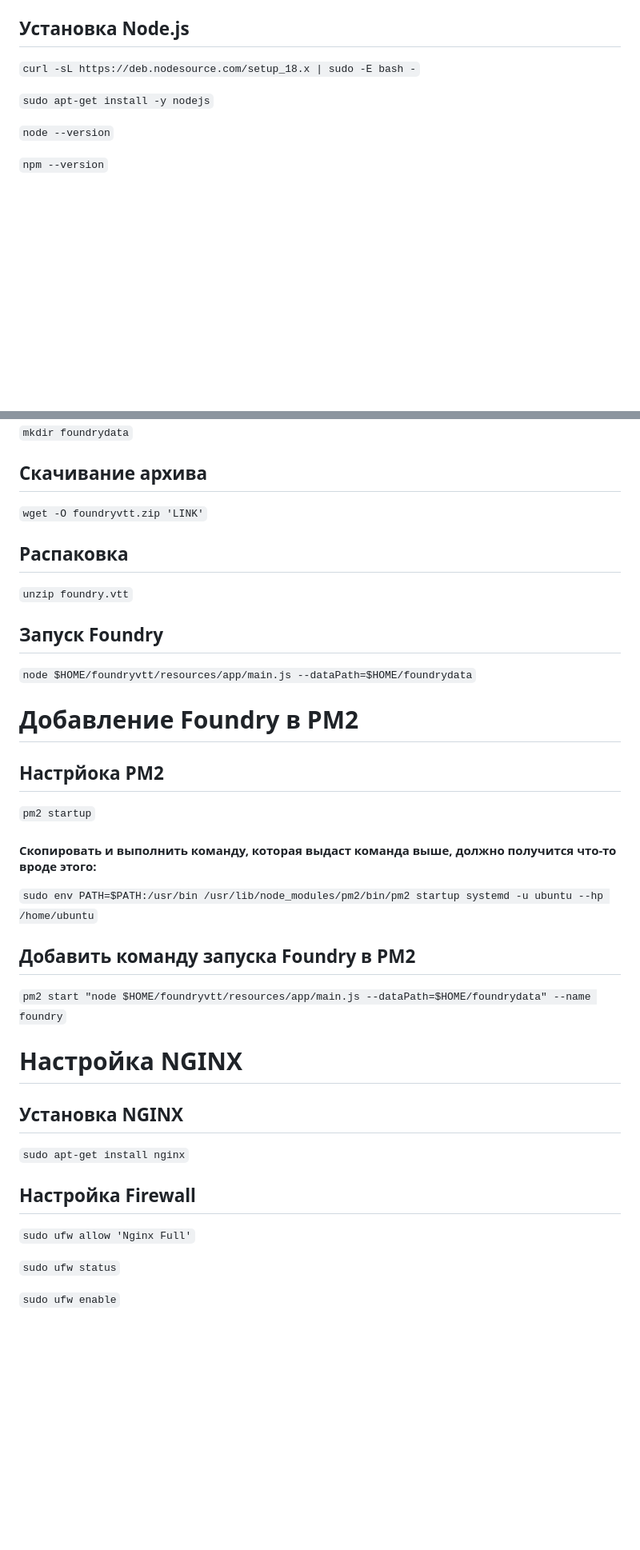
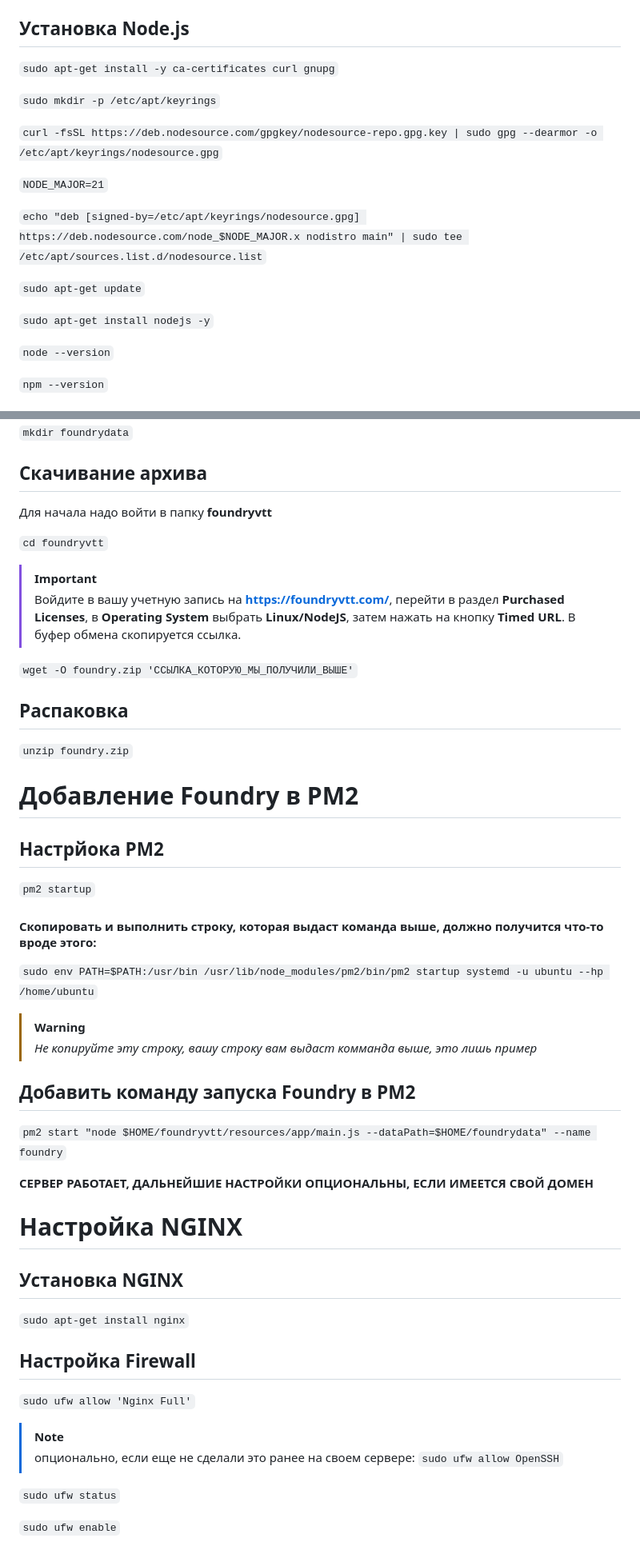
Before and after one commit to denizkose/DandD, a Markdown page: guides/[FOUNDRY] Установка Foundry VTT на виртуальный сервер Ubuntu 22.04 +nginx+SSL.md, 2 parts joined by grey strips. Shown: that part at 80% size. Drawn GitHub-style; blank space fills up the shorter version.

Commit message:
Update [FOUNDRY] Установка Foundry VTT на виртуальный сервер Ubuntu 22.04 +nginx+SSL.md
Обновлена инстуркция

```diff
--- a/guides/[FOUNDRY] Установка Foundry VTT на виртуальный сервер Ubuntu 22.04 +nginx+SSL.md
+++ b/guides/[FOUNDRY] Установка Foundry VTT на виртуальный сервер Ubuntu 22.04 +nginx+SSL.md
@@ -30,9 +30,19 @@ _Объем памяти, требуемый серверным процессо
 
 ## Установка Node.js
 
-`curl -sL https://deb.nodesource.com/setup_18.x | sudo -E bash -`
+`sudo apt-get install -y ca-certificates curl gnupg`
 
-`sudo apt-get install -y nodejs`
+`sudo mkdir -p /etc/apt/keyrings`
+
+`curl -fsSL https://deb.nodesource.com/gpgkey/nodesource-repo.gpg.key | sudo gpg --dearmor -o /etc/apt/keyrings/nodesource.gpg`
+
+`NODE_MAJOR=21`
+
+`echo "deb [signed-by=/etc/apt/keyrings/nodesource.gpg] https://deb.nodesource.com/node_$NODE_MAJOR.x nodistro main" | sudo tee /etc/apt/sources.list.d/nodesource.list`
+
+`sudo apt-get update`
+
+`sudo apt-get install nodejs -y`
 
 `node --version`
 
@@ -66,15 +76,17 @@ _Объем памяти, требуемый серверным процессо
 
 ## Скачивание архива
 
-`wget -O foundryvtt.zip 'LINK'`
+Для начала надо войти в папку **foundryvtt**
+
+`cd foundryvtt`
+> [!IMPORTANT]
+> Войдите в вашу учетную запись на **https://foundryvtt.com/**, перейти в раздел **Purchased Licenses**, в **Operating System** выбрать **Linux/NodeJS**, затем нажать на кнопку **Timed URL**. В буфер обмена скопируется ссылка.
+
+`wget -O foundry.zip 'ССЫЛКА_КОТОРУЮ_МЫ_ПОЛУЧИЛИ_ВЫШЕ'`
 
 ## Распаковка
 
-`unzip foundry.vtt`
-
-## Запуск Foundry
-
-`node $HOME/foundryvtt/resources/app/main.js --dataPath=$HOME/foundrydata`
+`unzip foundry.zip`
 
 # Добавление Foundry в PM2
 
@@ -82,13 +94,18 @@ _Объем памяти, требуемый серверным процессо
 
 `pm2 startup`
 
-#### Скопировать и выполнить команду, которая выдаст команда выше, должно получится что-то вроде этого:
+#### Скопировать и выполнить строку, которая выдаст команда выше, должно получится что-то вроде этого:
 
 `sudo env PATH=$PATH:/usr/bin /usr/lib/node_modules/pm2/bin/pm2 startup systemd -u ubuntu --hp /home/ubuntu`
+
+> [!WARNING]
+> _Не копируйте эту строку, вашу строку вам выдаст комманда выше, это лишь пример_
 
 ## Добавить команду запуска Foundry в PM2
 
 `pm2 start "node $HOME/foundryvtt/resources/app/main.js --dataPath=$HOME/foundrydata" --name foundry`
+
+**СЕРВЕР РАБОТАЕТ, ДАЛЬНЕЙШИЕ НАСТРОЙКИ ОПЦИОНАЛЬНЫ, ЕСЛИ ИМЕЕТСЯ СВОЙ ДОМЕН**
 
 # Настройка NGINX
 
@@ -99,6 +116,10 @@ _Объем памяти, требуемый серверным процессо
 ## Настройка Firewall
 
 `sudo ufw allow 'Nginx Full'`
+
+> [!NOTE]
+> опционально, если еще не сделали это ранее на своем сервере:
+> `sudo ufw allow OpenSSH`
 
 `sudo ufw status`
 
```
Also changed, not shown: other parts of guides/[FOUNDRY] Установка Foundry VTT на виртуальный сервер Ubuntu 22.04 +nginx+SSL.md (+11 -8 lines).
